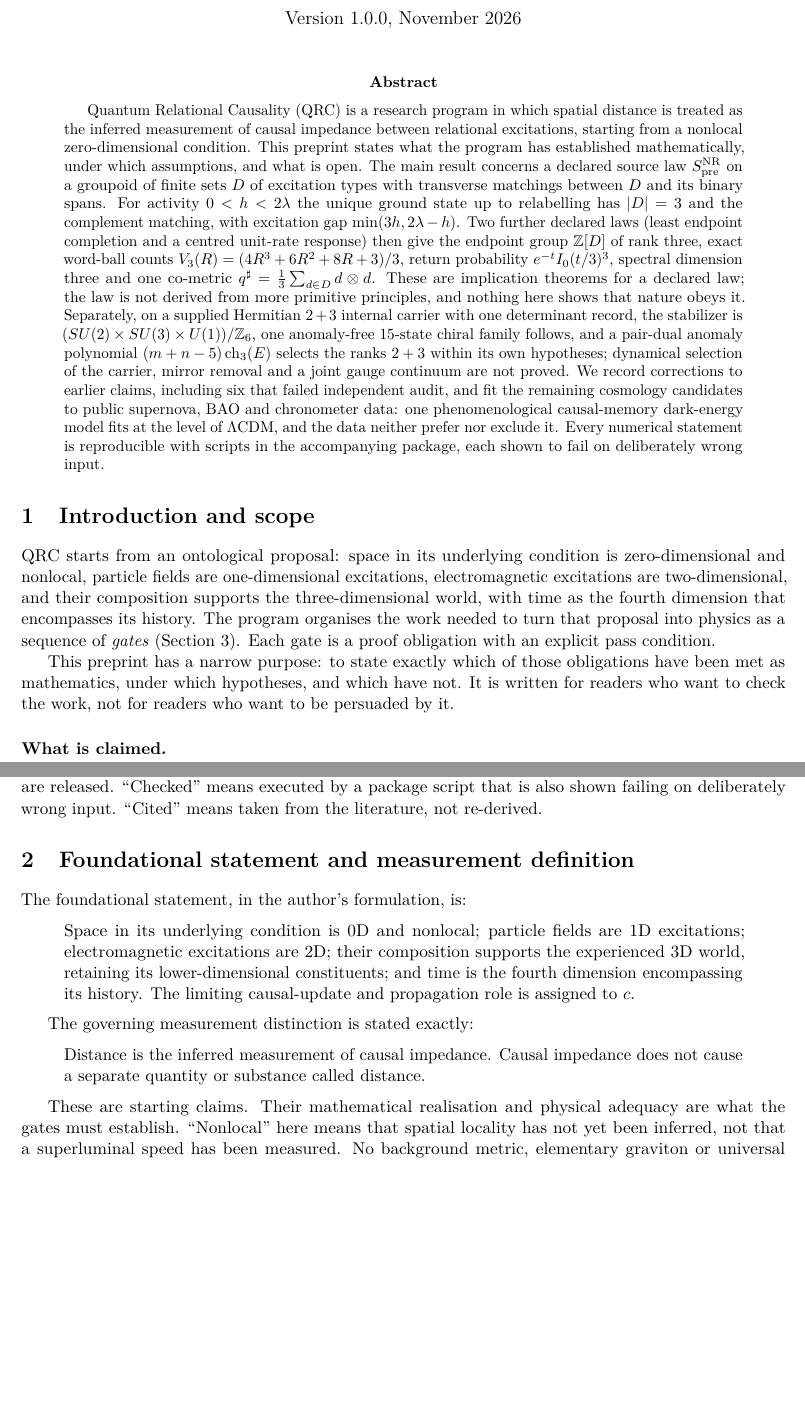
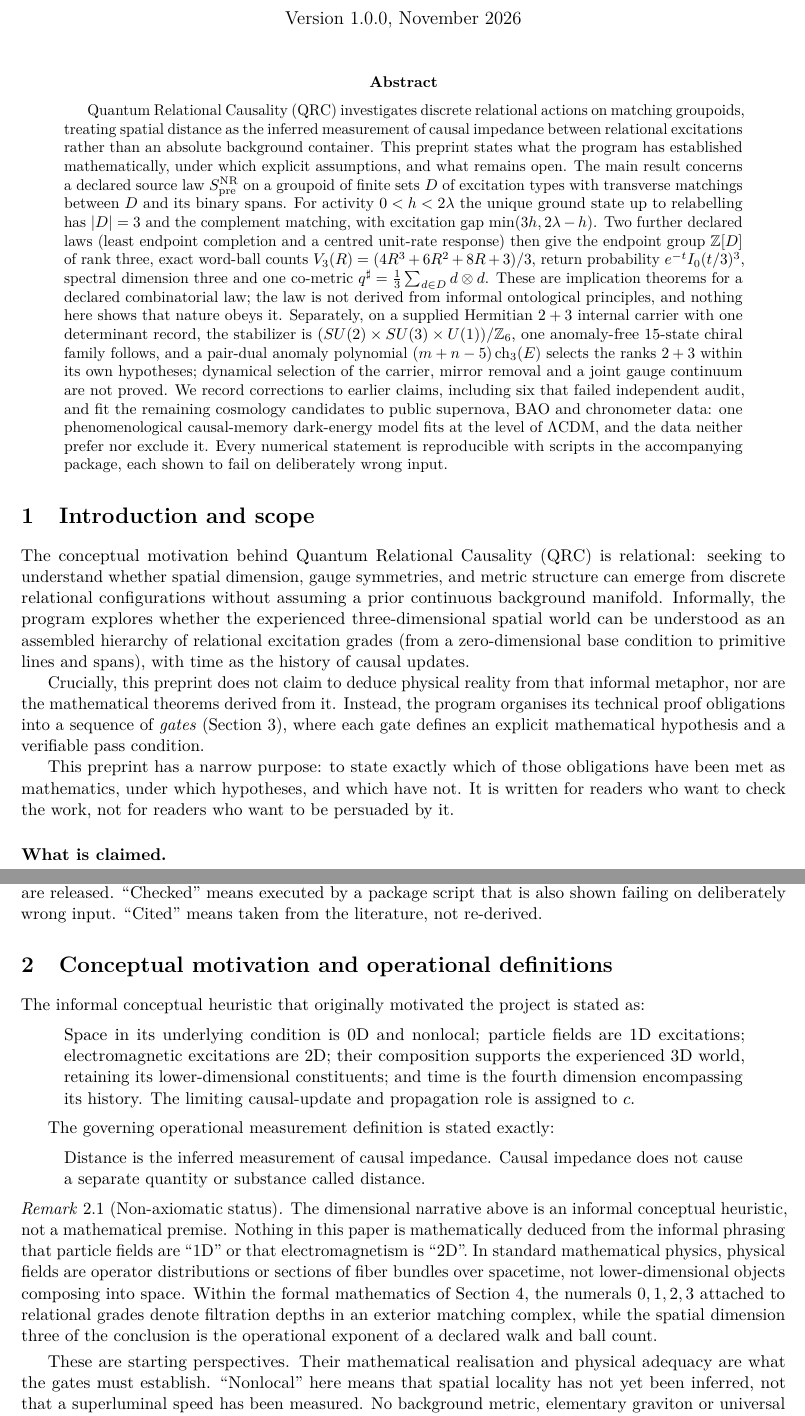
Before and after one commit to H-XX-D/qrc-preprint, a LaTeX paper (paper/qrc_preprint.tex): two parts of pages 1 and 2 of 16 before the commit and two parts of pages 1 and 2 of 17 after it, joined at a grey line, cut so that both start at the same text, the shorter picture padded with empty space. Compiled offline with pdfLaTeX.

Commit message:
refactor: clarify non-axiomatic status of dimensional heuristic in preprint and README

```diff
--- a/paper/qrc_preprint.tex
+++ b/paper/qrc_preprint.tex
@@ -42,21 +42,21 @@ Nested-Reciprocity Source Law, and Conditional Gauge Structure}
 \maketitle
 
 \begin{abstract}
-Quantum Relational Causality (QRC) is a research program in which spatial distance is
-treated as the inferred measurement of causal impedance between relational excitations,
-starting from a nonlocal zero-dimensional condition. This preprint states what the
-program has established mathematically, under which assumptions, and what is open. The
-main result concerns a declared source law $\Spre$ on a groupoid of finite sets $D$ of
-excitation types with transverse matchings between $D$ and its binary spans. For activity
-$0<h<2\lambda$ the unique ground state up to relabelling has $|D|=3$ and the complement
-matching, with excitation gap $\min(3h,2\lambda-h)$. Two further declared laws (least
-endpoint completion and a centred unit-rate response) then give the endpoint group
+Quantum Relational Causality (QRC) investigates discrete relational actions on matching
+groupoids, treating spatial distance as the inferred measurement of causal impedance
+between relational excitations rather than an absolute background container. This preprint
+states what the program has established mathematically, under which explicit assumptions,
+and what remains open. The main result concerns a declared source law $\Spre$ on a groupoid
+of finite sets $D$ of excitation types with transverse matchings between $D$ and its binary
+spans. For activity $0<h<2\lambda$ the unique ground state up to relabelling has $|D|=3$
+and the complement matching, with excitation gap $\min(3h,2\lambda-h)$. Two further declared
+laws (least endpoint completion and a centred unit-rate response) then give the endpoint group
 $\Z[D]$ of rank three, exact word-ball counts $V_3(R)=(4R^3+6R^2+8R+3)/3$, return
 probability $e^{-t}I_0(t/3)^3$, spectral dimension three and one co-metric
 $q^\sharp=\tfrac13\sum_{d\in D}d\otimes d$. These are implication theorems for a declared
-law; the law is not derived from more primitive principles, and nothing here shows that
-nature obeys it. Separately, on a supplied Hermitian $2+3$ internal carrier with one
-determinant record, the stabilizer is $(SU(2)\times SU(3)\times U(1))/\Z_6$, one
+combinatorial law; the law is not derived from informal ontological principles, and nothing
+here shows that nature obeys it. Separately, on a supplied Hermitian $2+3$ internal carrier
+with one determinant record, the stabilizer is $(SU(2)\times SU(3)\times U(1))/\Z_6$, one
 anomaly-free 15-state chiral family follows, and a pair-dual anomaly polynomial
 $(m+n-5)\ch_3(E)$ selects the ranks $2+3$ within its own hypotheses; dynamical selection
 of the carrier, mirror removal and a joint gauge continuum are not proved. We record
@@ -71,13 +71,19 @@ scripts in the accompanying package, each shown to fail on deliberately wrong in
 \section{Introduction and scope}
 \label{sec:intro}
 
-QRC starts from an ontological proposal: space in its underlying condition is
-zero-dimensional and nonlocal, particle fields are one-dimensional excitations,
-electromagnetic excitations are two-dimensional, and their composition supports the
-three-dimensional world, with time as the fourth dimension that encompasses its history.
-The program organises the work needed to turn that proposal into physics as a sequence
-of \emph{gates} (Section~\ref{sec:gates}). Each gate is a proof obligation with an
-explicit pass condition.
+The conceptual motivation behind Quantum Relational Causality (QRC) is relational:
+seeking to understand whether spatial dimension, gauge symmetries, and metric structure
+can emerge from discrete relational configurations without assuming a prior continuous
+background manifold. Informally, the program explores whether the experienced
+three-dimensional spatial world can be understood as an assembled hierarchy of relational
+excitation grades (from a zero-dimensional base condition to primitive lines and spans),
+with time as the history of causal updates.
+
+Crucially, this preprint does not claim to deduce physical reality from that informal
+metaphor, nor are the mathematical theorems derived from it. Instead, the program
+organises its technical proof obligations into a sequence of \emph{gates}
+(Section~\ref{sec:gates}), where each gate defines an explicit mathematical hypothesis and
+a verifiable pass condition.
 
 This preprint has a narrow purpose: to state exactly which of those obligations have
 been met as mathematics, under which hypotheses, and which have not. It is written for
@@ -118,10 +124,10 @@ public, so sketched results should be read as claims until those documents are r
 deliberately wrong input. ``Cited'' means taken from the literature, not re-derived.
 
 %======================================================================
-\section{Foundational statement and measurement definition}
+\section{Conceptual motivation and operational definitions}
 \label{sec:foundation}
 
-The foundational statement, in the author's formulation, is:
+The informal conceptual heuristic that originally motivated the project is stated as:
 
 \begin{quote}
 Space in its underlying condition is 0D and nonlocal; particle fields are 1D
@@ -131,14 +137,25 @@ fourth dimension encompassing its history. The limiting causal-update and propag
 role is assigned to $c$.
 \end{quote}
 
-The governing measurement distinction is stated exactly:
+The governing operational measurement definition is stated exactly:
 
 \begin{quote}
 Distance is the inferred measurement of causal impedance. Causal impedance does not
 cause a separate quantity or substance called distance.
 \end{quote}
 
-These are starting claims. Their mathematical realisation and physical adequacy are what
+\begin{remark}[Non-axiomatic status]
+The dimensional narrative above is an informal conceptual heuristic, not a mathematical
+premise. Nothing in this paper is mathematically deduced from the informal phrasing that
+particle fields are ``1D'' or that electromagnetism is ``2D''. In standard mathematical
+physics, physical fields are operator distributions or sections of fiber bundles over
+spacetime, not lower-dimensional objects composing into space. Within the formal
+mathematics of Section~\ref{sec:gate1}, the numerals $0,1,2,3$ attached to relational grades
+denote filtration depths in an exterior matching complex, while the spatial dimension
+three of the conclusion is the operational exponent of a declared walk and ball count.
+\end{remark}
+
+These are starting perspectives. Their mathematical realisation and physical adequacy are what
 the gates must establish. ``Nonlocal'' here means that spatial locality has not yet been
 inferred, not that a superluminal speed has been measured. No background metric,
 elementary graviton or universal synchronised update clock is supplied by the statement.
```
Also changed, not shown: README.md, paper/qrc_preprint.pdf.
